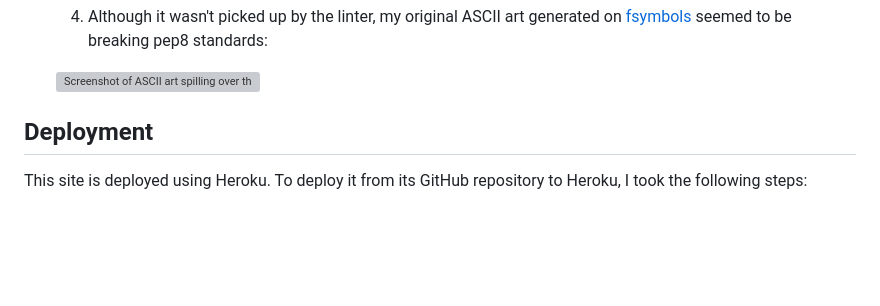
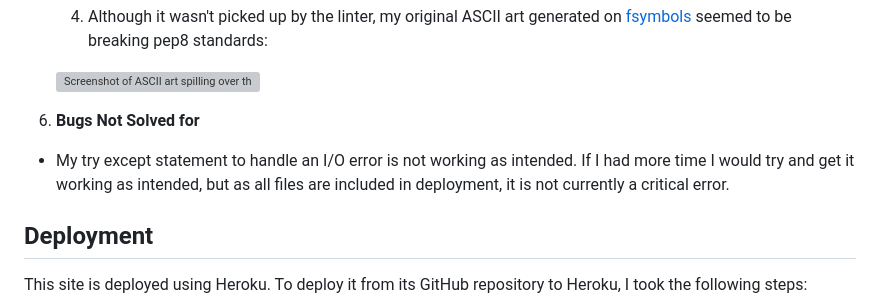
Before and after one commit to l3wk3m/house, a Markdown page: README.md, the part around the change. GitHub-like rendering; blank space fills up the shorter version; grey boxes are pictures that could not be loaded.

Commit message:
Added final fix to readme. Ready for project submission.

```diff
--- a/README.md
+++ b/README.md
@@ -188,7 +188,9 @@ Unfortunately it is too late to try and get this try/except validator to work |
 
    ![Screenshot of ASCII art spilling over the side of the terminal](/assets/images/ascii_art_error.webp)
 
+6. **Bugs Not Solved for**
 
+- My try except statement to handle an I/O error is not working as intended. If I had more time I would try and get it working as intended, but as all files are included in deployment, it is not currently a critical error.
 
 ## Deployment
 
```
